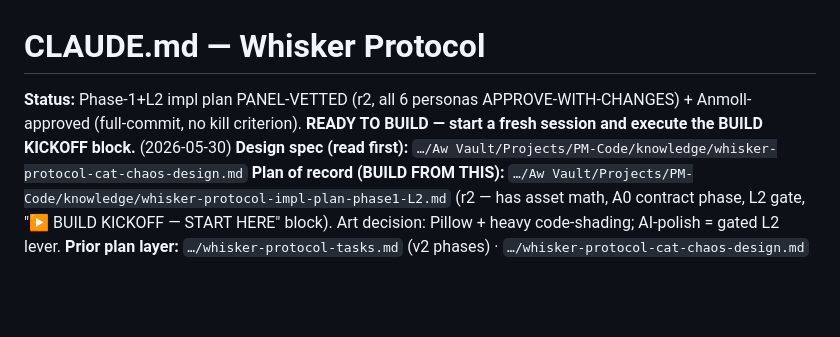
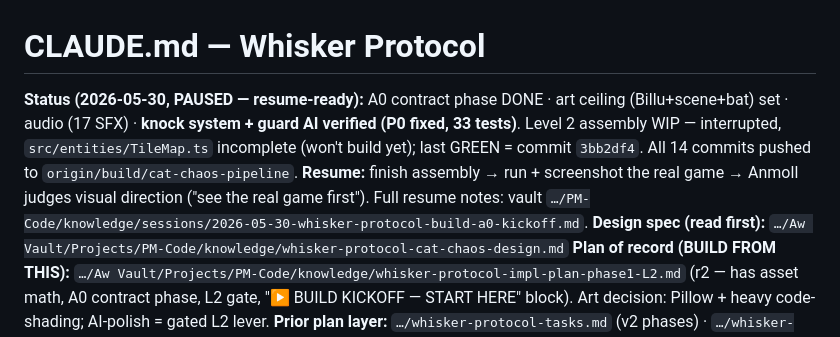
Before and after one commit to Anmoll-W/whisker-protocol, a Markdown page: CLAUDE.md, the part around the change. Drawn GitHub-style; blank space fills up the shorter version.

Commit message:
docs: session-paused status + resume pointer
Co-Authored-By: Claude Opus 4.8 <noreply@anthropic.com>

```diff
--- a/CLAUDE.md
+++ b/CLAUDE.md
@@ -1,6 +1,6 @@
 # CLAUDE.md — Whisker Protocol
 
-**Status:** Phase-1+L2 impl plan PANEL-VETTED (r2, all 6 personas APPROVE-WITH-CHANGES) + Anmoll-approved (full-commit, no kill criterion). **READY TO BUILD — start a fresh session and execute the BUILD KICKOFF block.** (2026-05-30)
+**Status (2026-05-30, PAUSED — resume-ready):** A0 contract phase DONE · art ceiling (Billu+scene+bat) set · audio (17 SFX) · **knock system + guard AI verified (P0 fixed, 33 tests)**. Level 2 assembly WIP — interrupted, `src/entities/TileMap.ts` incomplete (won't build yet); last GREEN = commit `3bb2df4`. All 14 commits pushed to `origin/build/cat-chaos-pipeline`. **Resume:** finish assembly → run + screenshot the real game → Anmoll judges visual direction ("see the real game first"). Full resume notes: vault `…/PM-Code/knowledge/sessions/2026-05-30-whisker-protocol-build-a0-kickoff.md`.
 **Design spec (read first):** `…/Aw Vault/Projects/PM-Code/knowledge/whisker-protocol-cat-chaos-design.md`
 **Plan of record (BUILD FROM THIS):** `…/Aw Vault/Projects/PM-Code/knowledge/whisker-protocol-impl-plan-phase1-L2.md` (r2 — has asset math, A0 contract phase, L2 gate, "▶ BUILD KICKOFF — START HERE" block). Art decision: Pillow + heavy code-shading; AI-polish = gated L2 lever.
 **Prior plan layer:** `…/whisker-protocol-tasks.md` (v2 phases) · `…/whisker-protocol-cat-chaos-design.md` (design layer).
```
